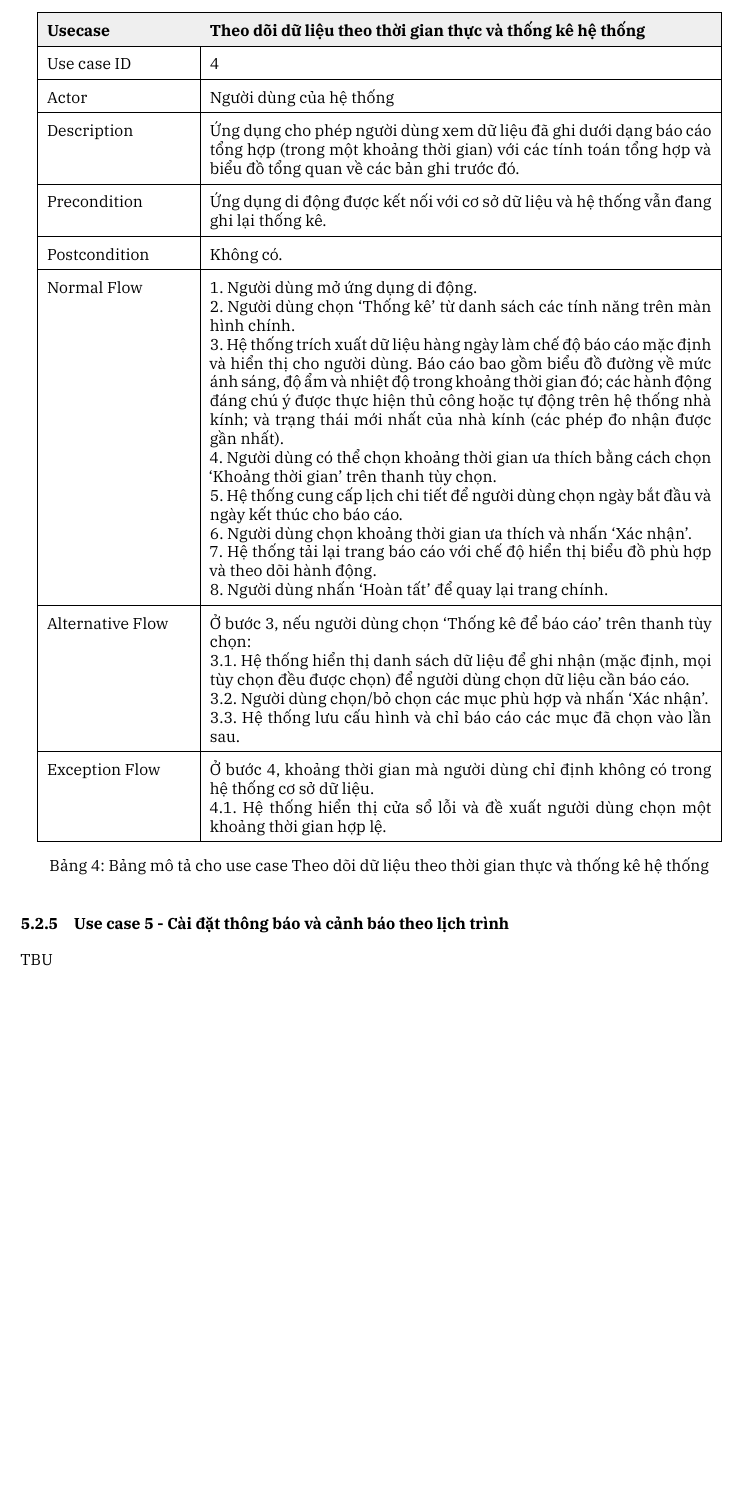
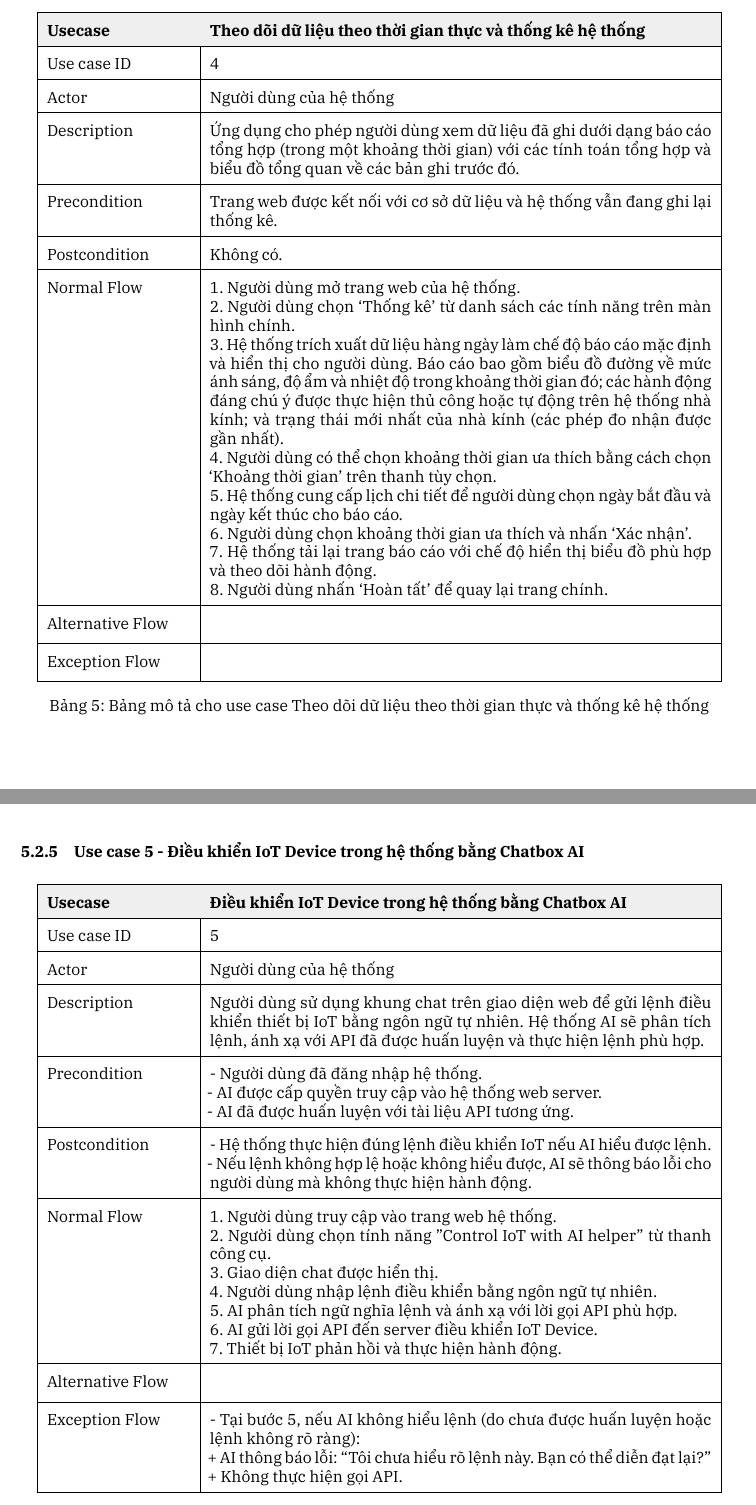
Before and after one commit to HK242-DADN-GreenSense/report, a LaTeX document (main.tex, which reads content/4_use_case_detail.tex): part of page 13 of 13 before the commit and two parts of pages 15 and 16 of 16 after it, the two joined at a grey line, cut so that both start at the same text, the shorter picture padded with empty space. The pictures show the PDF file main.pdf that the author committed with the source.

Commit message:
Update: Use case diagram and spec

```diff
--- a/content/4_use_case_detail.tex
+++ b/content/4_use_case_detail.tex
@@ -8,22 +8,16 @@
 \end{figure}
 \subsection{Bảng mô tả cho từng use case}
 \subsubsection{Use case 1 - Tưới nước}
-TBU
-% \renewcommand{\arraystretch}{1.6}
-% \begin{table}[H]
-% \centering
-% \begin{tabular}{|p{0.2\linewidth}|p{0.7\linewidth}|}
-% \hline
-% \rowcolor[HTML]{EFEFEF}
-% \textbf{Usecase}        & \textbf{Tưới nước} \\ \hline
-% Use case ID             & 1 \\ \hline
-% Actor                   & Người dùng của hệ thống \\ \hline
-% Description             & Lorem ipsum dolor sit amet, consectetur adipiscing elit. Nulla ut augue in odio ultricies vehicula vel quis ex. Nullam ut lacinia ex, eget maximus ante. Donec dictum rutrum efficitur. Aliquam ut dui in nunc tincidunt posuere eget vitae arcu. In eget leo id turpis scelerisque malesuada. Nam semper fringilla lorem nec ornare. Mauris gravida pharetra enim, at fermentum nunc. \\ \hline
-% Precondition            & Sed laoreet ultrices lobortis. Proin pretium aliquet neque vel suscipit. Nam nec auctor sem. Orci varius natoque penatibus et magnis dis parturient montes, nascetur ridiculus mus. Maecenas tincidunt at erat porta lobortis. Aenean a tincidunt erat. Integer tempus orci a ornare feugiat. Cras eros ligula, laoreet et ante eu, consectetur lacinia mi. Cras ac porttitor ex, id facilisis tortor. Duis sit amet auctor enim. \\ \hline
-% Postcondition           & Vivamus luctus lacinia ullamcorper. Fusce a fermentum nunc. Quisque luctus lobortis dolor id blandit. Donec quis tortor volutpat, vehicula lectus ac, dictum magna. Sed in sem non nisi finibus finibus. Etiam sagittis nisl sit amet urna ultrices condimentum. Donec nec molestie ligula. Vestibulum pellentesque feugiat lacus vel gravida. Vivamus sed egestas nisl. Praesent lacus  Fusce viverra purus quis eleifend gravida.  \\ \hline
-% Trigger                 & Vivamus luctus lacinia ullamcorper. Fusce a fermentum nunc. Quisque luctus lobortis dolor id blandit. Donec quis tortor volutpat, vehicula lectus ac, dictum magna. Sed in sem non nisi finibus finibus. Etiam sagittis nisl sit amet urna ultrices condimentum. Donec nec molestie ligula. Vestibulum pellentesque feugiat lacus vel gravida. Vivamus sed egestas nisl. Praesent lacus  Fusce viverra purus quis eleifend gravida.  \\ \hline
-% Normal Flow             & Vivamus luctus lacinia ullamcorper. Fusce a fermentum nunc. Quisque luctus lobortis dolor id blandit. Donec quis tortor volutpat, vehicula lectus ac, dictum magna. Sed in sem non nisi finibus finibus. Etiam sagittis nisl sit amet urna ultrices condimentum. Donec nec molestie ligula. Vestibulum pellentesque feugiat lacus vel gravida. Vivamus sed egestas nisl. Praesent lacus  Fusce viverra purus quis eleifend gravida.  \\ \hline
-% Exception Flow          & Vivamus luctus lacinia ullamcorper. Fusce a fermentum nunc. Quisque luctus lobortis dolor id blandit. Donec quis tortor volutpat, vehicula lectus ac, dictum magna. Sed in sem non nisi finibus finibus. Etiam sagittis nisl sit amet urna ultrices condimentum. Donec nec molestie ligula. Vestibulum pellentesque feugiat lacus vel gravida. Vivamus sed egestas nisl. Praesent lacus  Fusce viverra purus quis eleifend gravida.  \\ \hline
-% \end{tabular}
-% \caption{Usecase specification ABC}
-% \end{table}
+
+\renewcommand{\arraystretch}{1.6}
+\begin{table}[H]
+\centering
+\begin{tabular}{|p{0.2\linewidth}|p{0.7\linewidth}|}
+\hline
+\rowcolor[HTML]{EFEFEF}
+\textbf{Usecase}        & \textbf{Tưới nước} \\ \hline
+Use case ID             & 1 \\ \hline
+Actor                   & Người dùng của hệ thống \\ \hline
+Description             &
+Hệ thống cung cấp ba chế độ tưới:
+\begin{itemize}
@@ -29,0 +27,7 @@ TBU
+\end{itemize}
+\\ \hline
+Precondition            & Hệ thống đang hoạt động bình thường và được trang bị ít nhất một máy bơm, một cảm biến độ ẩm đất và một nguồn nước \\ \hline
+Postcondition           & Dữ liệu độ ẩm đất được ghi lại theo tần suất mà kế hoạch hiện tại kiểm tra độ ẩm. Ngoài ra, hệ thống cũng lưu trữ nhật ký tất cả các lần tưới, kèm theo thông tin về sự kiện kích hoạt tưới. \\ \hline
+Normal Flow             &
+Quy trình hoạt động dự kiến là người dùng ủy quyền việc tưới tiêu cho hệ thống.\newline
+1. Người dùng mở trang web của hệ thống. \newline
@@ -29,0 +38,2 @@ TBU
+\\ \hline
+Alternative Flow          &
@@ -29,0 +48,3 @@ TBU
+ \\ \hline
+\end{tabular}
+\end{table}
@@ -29,0 +55 @@ TBU
+    Exception Flow          &
@@ -56,6 +92,6 @@ Nhiệt độ (đo bởi cảm biến) và trạng thái của tấm che nắng
 Mọi hành động điều chỉnh nhiệt độ (do người dùng thực hiện hoặc do hệ thống tự động) đều được ghi lại vào lịch sử.
 \\ \hline
 Normal Flow             &
-1. Người dùng mở ứng dụng di động. \newline
+1. Người dùng mở trang web của hệ thống. \newline
 2. Người dùng chọn “Temperature control” (Kiểm soát nhiệt độ) từ danh sách tính năng trên màn hình chính. \newline
 3. Người dùng chọn “Scheduled mode” (Chế độ theo lịch). \newline
@@ -93,4 +127,4 @@ Postcondition           & Mức độ ánh sáng được đo bằng cảm biế
 Normal Flow             &
-    1. Người dùng mở ứng dụng di động. \newline
+    1. Người dùng mở trang web của hệ thống. \newline
     2. Người dùng chọn ``Điều chỉnh chế độ sáng" từ danh sách các tính năng trên màn hình chính. \newline
     3. Người dùng chọn ``Lập lịch". \newline
@@ -100,4 +131,6 @@ Normal Flow             &
-  \\ \hline
+    4. Hệ thống cung cấp một thanh trượt dựa trên phạm vi biểu thị 24h trong ngày. \newline
+    5. Người dùng chọn khoảng thời gian mong muốn trong ngày để đèn hoạt động và các mức độ để đèn bật (với cường độ sáng tăng từ 1 đến 4, tắt đèn là 0).
+\\ \hline
 Alternative Flow 1          &
     3.1. Ở bước 3, nếu người dùng chọn `Tự động' trên thanh tùy chọn: \newline
     3.1.1. Người dùng chọn cụ thể mức độ sáng mục tiêu \newline
@@ -121,10 +154,10 @@ Alternative Flow 2          &
 Use case ID             & 4 \\ \hline
 Actor                   & Người dùng của hệ thống \\ \hline
 Description             & Ứng dụng cho phép người dùng xem dữ liệu đã ghi dưới dạng báo cáo tổng hợp (trong một khoảng thời gian) với các tính toán tổng hợp và biểu đồ tổng quan về các bản ghi trước đó. \\ \hline
-Precondition            & Ứng dụng di động được kết nối với cơ sở dữ liệu và hệ thống vẫn đang ghi lại thống kê. \\ \hline
+Precondition            & Trang web được kết nối với cơ sở dữ liệu và hệ thống vẫn đang ghi lại thống kê. \\ \hline
 Postcondition           & Không có.  \\ \hline
 Normal Flow             &
-    1. Người dùng mở ứng dụng di động. \newline
+    1. Người dùng mở trang web của hệ thống. \newline
     2. Người dùng chọn `Thống kê' từ danh sách các tính năng trên màn hình chính. \newline
     3. Hệ thống trích xuất dữ liệu hàng ngày làm chế độ báo cáo mặc định và hiển thị cho người dùng. Báo cáo bao gồm biểu đồ đường về mức ánh sáng, độ ẩm và nhiệt độ trong khoảng thời gian đó; các hành động đáng chú ý được thực hiện thủ công hoặc tự động trên hệ thống nhà kính; và trạng thái mới nhất của nhà kính (các phép đo nhận được gần nhất). \newline
     4. Người dùng có thể chọn khoảng thời gian ưa thích bằng cách chọn `Khoảng thời gian' trên thanh tùy chọn. \newline
@@ -134,21 +167,55 @@ Normal Flow             &
     8. Người dùng nhấn `Hoàn tất' để quay lại trang chính.
 \\ \hline
 Alternative Flow          &
-Ở bước 3, nếu người dùng chọn `Thống kê để báo cáo' trên thanh tùy chọn: \newline
-3.1. Hệ thống hiển thị danh sách dữ liệu để ghi nhận (mặc định, mọi tùy chọn đều được chọn) để người dùng chọn dữ liệu cần báo cáo. \newline
-3.2. Người dùng chọn/bỏ chọn các mục phù hợp và nhấn `Xác nhận'. \newline
-3.3. Hệ thống lưu cấu hình và chỉ báo cáo các mục đã chọn vào lần sau.
 \\ \hline
 Exception Flow          &
-Ở bước 4, khoảng thời gian mà người dùng chỉ định không có trong hệ thống cơ sở dữ liệu. \newline
-4.1. Hệ thống hiển thị cửa sổ lỗi và đề xuất người dùng chọn một khoảng thời gian hợp lệ.
 \\ \hline
 \end{tabular}
 \caption{Bảng mô tả cho use case Theo dõi dữ liệu theo thời gian thực và thống kê hệ thống}
 \end{table}
 
-\subsubsection{Use case 5 - Cài đặt thông báo và cảnh báo theo lịch trình}
-TBU
+\subsubsection{Use case 5 - Điều khiển IoT Device trong hệ thống bằng Chatbox AI}
+
+\renewcommand{\arraystretch}{1.6}
+\begin{table}[H]
+\centering
+\begin{tabular}{|p{0.2\linewidth}|p{0.7\linewidth}|}
+\hline
+\rowcolor[HTML]{EFEFEF}
+\textbf{Usecase}        & \textbf{Điều khiển IoT Device trong hệ thống bằng Chatbox AI} \\ \hline
+Use case ID             & 5 \\ \hline
+Actor                   & Người dùng của hệ thống \\ \hline
+Description             & Người dùng sử dụng khung chat trên giao diện web để gửi lệnh điều khiển thiết bị IoT bằng ngôn ngữ tự nhiên. Hệ thống AI sẽ phân tích lệnh, ánh xạ với API đã được huấn luyện và thực hiện lệnh phù hợp. \\ \hline
+Precondition            &
+    - Người dùng đã đăng nhập hệ thống. \newline
+    - AI được cấp quyền truy cập vào hệ thống web server. \newline
+    - AI đã được huấn luyện với tài liệu API tương ứng.
+\\ \hline
+Postcondition           &
+    - Hệ thống thực hiện đúng lệnh điều khiển IoT nếu AI hiểu được lệnh. \newline
+    - Nếu lệnh không hợp lệ hoặc không hiểu được, AI sẽ thông báo lỗi cho người dùng mà không thực hiện hành động.
+\\ \hline
+Normal Flow             &
+    1. Người dùng truy cập vào trang web hệ thống. \newline
+    2. Người dùng chọn tính năng "Control IoT with AI helper" từ thanh công cụ. \newline
+    3. Giao diện chat được hiển thị. \newline
+    4. Người dùng nhập lệnh điều khiển bằng ngôn ngữ tự nhiên. \newline
+    5. AI phân tích ngữ nghĩa lệnh và ánh xạ với lời gọi API phù hợp. \newline
+    6. AI gửi lời gọi API đến server điều khiển IoT Device. \newline
+    7. Thiết bị IoT phản hồi và thực hiện hành động.
+\\ \hline
+Alternative Flow          &
+\\ \hline
+Exception Flow          &
+- Tại bước 5, nếu AI không hiểu lệnh (do chưa được huấn luyện hoặc lệnh không rõ ràng): \newline
++ AI thông báo lỗi: “Tôi chưa hiểu rõ lệnh này. Bạn có thể diễn đạt lại?” \newline
++ Không thực hiện gọi API.
+\\ \hline
+\end{tabular}
+\caption{Bảng mô tả cho use case Điều khiển IoT Device trong hệ thống bằng Chatbox AI}
+\end{table}
+
+% TBU
 % \renewcommand{\arraystretch}{1.6}
 % \begin{table}[H]
 % \centering
```
Also changed, not shown: content/1_member_list.tex (+9 -9 lines), content/2_requirement_analysis.tex (+1 -1 lines), content/3_iot_device_list.tex (+0 -7 lines), content/images/GreenSense_UC_Diagram.png (added), content/images/Use Case Diagram.png (deleted), main.pdf, content/4_use_case_detail.tex (56 more changed lines).
